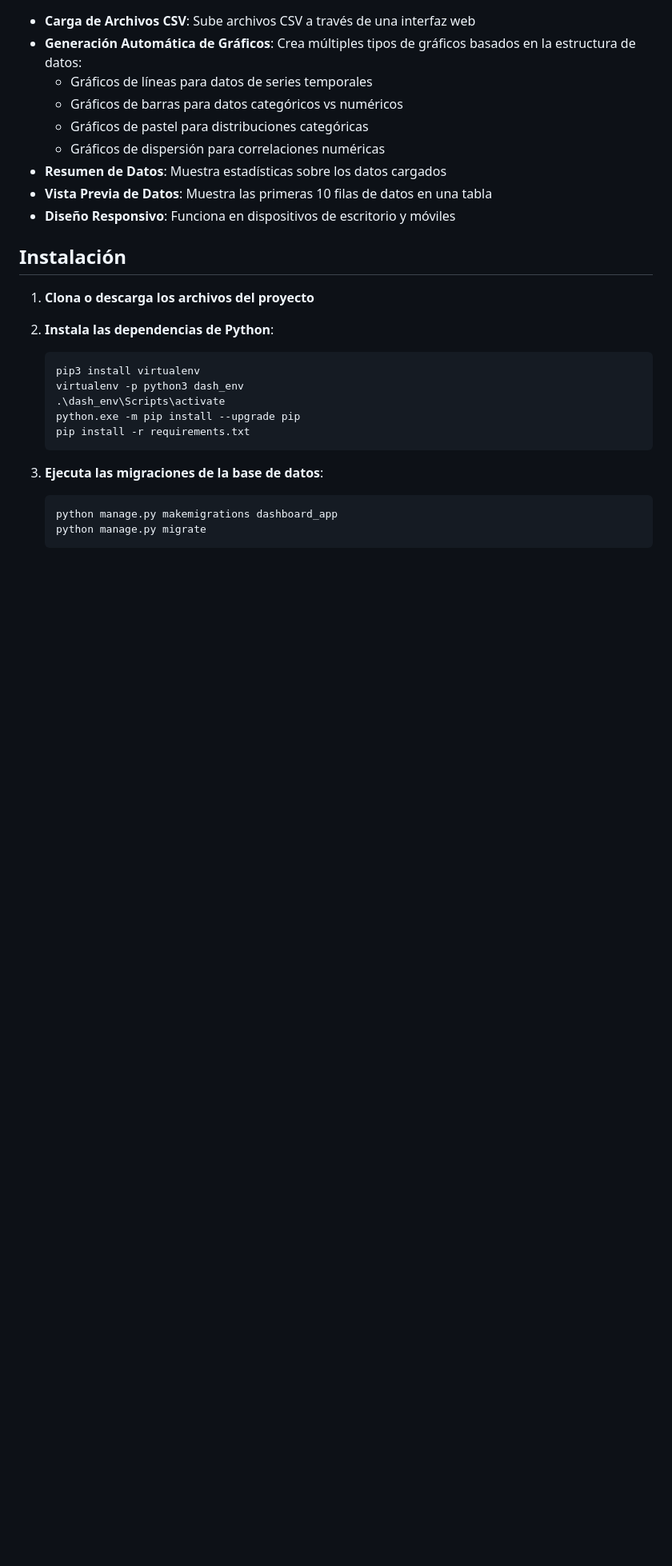
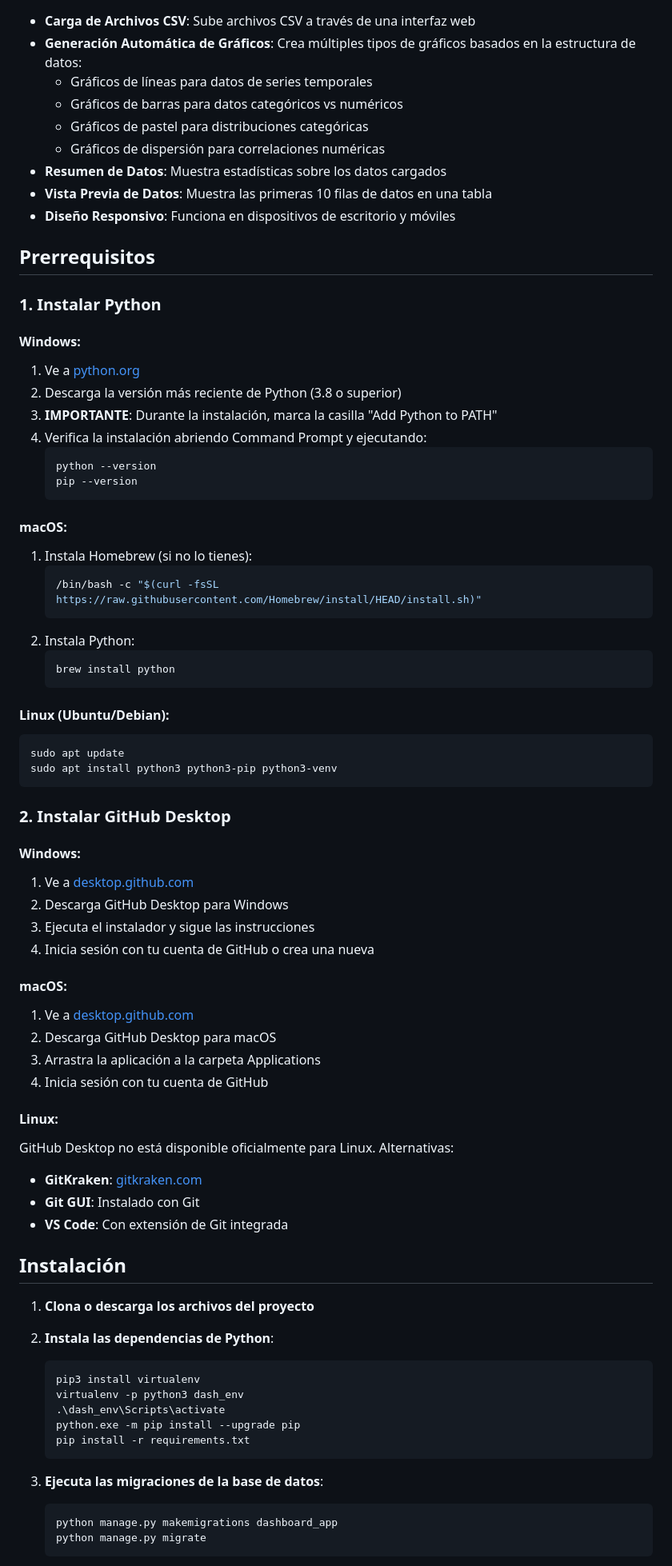
Before and after one commit to carlosrosan/Dashboard_Clase_5, a Markdown page: README.md, the part around the change. Shown at 80% size. Rendered like a GitHub page; blank space fills up the shorter version.

Commit message:
Prerrequisitos

````diff
--- a/README.md
+++ b/README.md
@@ -15,6 +15,57 @@ Creada por Esp. Ing. Carlos Rodríguez, parte de el Curso en vivo de IA en la In
 - **Resumen de Datos**: Muestra estadísticas sobre los datos cargados
 - **Vista Previa de Datos**: Muestra las primeras 10 filas de datos en una tabla
 - **Diseño Responsivo**: Funciona en dispositivos de escritorio y móviles
+
+## Prerrequisitos
+
+### 1. **Instalar Python**
+
+#### **Windows:**
+1. Ve a [python.org](https://www.python.org/downloads/)
+2. Descarga la versión más reciente de Python (3.8 o superior)
+3. **IMPORTANTE**: Durante la instalación, marca la casilla "Add Python to PATH"
+4. Verifica la instalación abriendo Command Prompt y ejecutando:
+   ```cmd
+   python --version
+   pip --version
+   ```
+
+#### **macOS:**
+1. Instala Homebrew (si no lo tienes):
+   ```bash
+   /bin/bash -c "$(curl -fsSL https://raw.githubusercontent.com/Homebrew/install/HEAD/install.sh)"
+   ```
+2. Instala Python:
+   ```bash
+   brew install python
+   ```
+
+#### **Linux (Ubuntu/Debian):**
+```bash
+sudo apt update
+sudo apt install python3 python3-pip python3-venv
+```
+
+### 2. **Instalar GitHub Desktop**
+
+#### **Windows:**
+1. Ve a [desktop.github.com](https://desktop.github.com/)
+2. Descarga GitHub Desktop para Windows
+3. Ejecuta el instalador y sigue las instrucciones
+4. Inicia sesión con tu cuenta de GitHub o crea una nueva
+
+#### **macOS:**
+1. Ve a [desktop.github.com](https://desktop.github.com/)
+2. Descarga GitHub Desktop para macOS
+3. Arrastra la aplicación a la carpeta Applications
+4. Inicia sesión con tu cuenta de GitHub
+
+#### **Linux:**
+GitHub Desktop no está disponible oficialmente para Linux. Alternativas:
+- **GitKraken**: [gitkraken.com](https://www.gitkraken.com/)
+- **Git GUI**: Instalado con Git
+- **VS Code**: Con extensión de Git integrada
+
 
 ## Instalación
 
````
